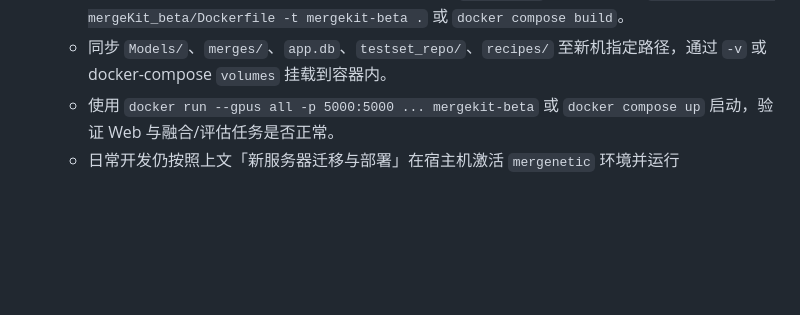
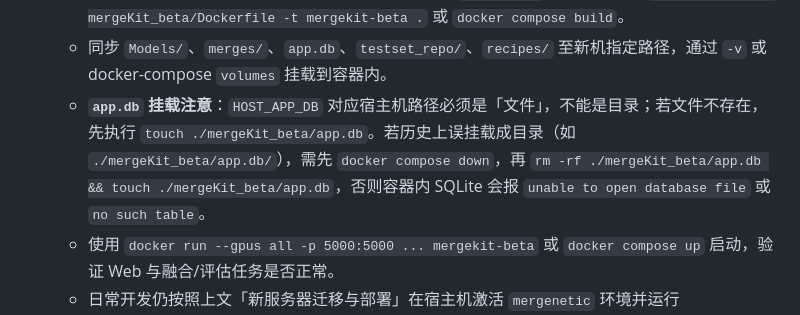
Before and after one commit to anriundead/Model_factory, a Markdown page: mergeKit_beta/DEVELOPMENT.md, the part around the change. GitHub-like rendering; blank space fills up the shorter version.

Commit message:
补充 app.db 挂载防坑说明
在 Docker 迁移章节补充 app.db 需挂载为文件的约束与误挂载为目录时的修复步骤，避免 SQLite 启动报错。

Made-with: Cursor

```diff
--- a/mergeKit_beta/DEVELOPMENT.md
+++ b/mergeKit_beta/DEVELOPMENT.md
@@ -146,6 +146,7 @@
   - **建议先在当前开发机**完成 `environment.yml` 导出、`Dockerfile` / `.dockerignore`（及可选 compose）编写，并在本机 `docker build` 做一次冒烟，再迁到新服务器；详见 Cursor 计划「Docker 整仓迁移方案」§0（当前设备先行与 Git）。
   - 在新机安装 Docker 与 nvidia-container-toolkit，在 `Workspaces` 根目录构建：`docker build -f mergeKit_beta/Dockerfile -t mergekit-beta .` 或 `docker compose build`。
   - 同步 `Models/`、`merges/`、`app.db`、`testset_repo/`、`recipes/` 至新机指定路径，通过 `-v` 或 docker-compose `volumes` 挂载到容器内。
+  - **`app.db` 挂载注意**：`HOST_APP_DB` 对应宿主机路径必须是「文件」，不能是目录；若文件不存在，先执行 `touch ./mergeKit_beta/app.db`。若历史上误挂载成目录（如 `./mergeKit_beta/app.db/`），需先 `docker compose down`，再 `rm -rf ./mergeKit_beta/app.db && touch ./mergeKit_beta/app.db`，否则容器内 SQLite 会报 `unable to open database file` 或 `no such table`。
   - 使用 `docker run --gpus all -p 5000:5000 ... mergekit-beta` 或 `docker compose up` 启动，验证 Web 与融合/评估任务是否正常。
   - 日常开发仍按照上文「新服务器迁移与部署」在宿主机激活 `mergenetic` 环境并运行 `./start_app.sh`；需要对比或复现时，使用基于同一 `environment.yml` 构建的 Docker 镜像启动服务。
 - **Git 版本管理**：强烈建议将代码与 `environment.yml`、Docker 相关文件纳入 Git，大目录（Models、大体量 Datasets、日志、缓存、`.env` 等）用 `.gitignore` 排除；便于新机 `git clone` 与回滚。Docker 构建不依赖 Git，但迁移与协作强烈依赖版本管理。
```
